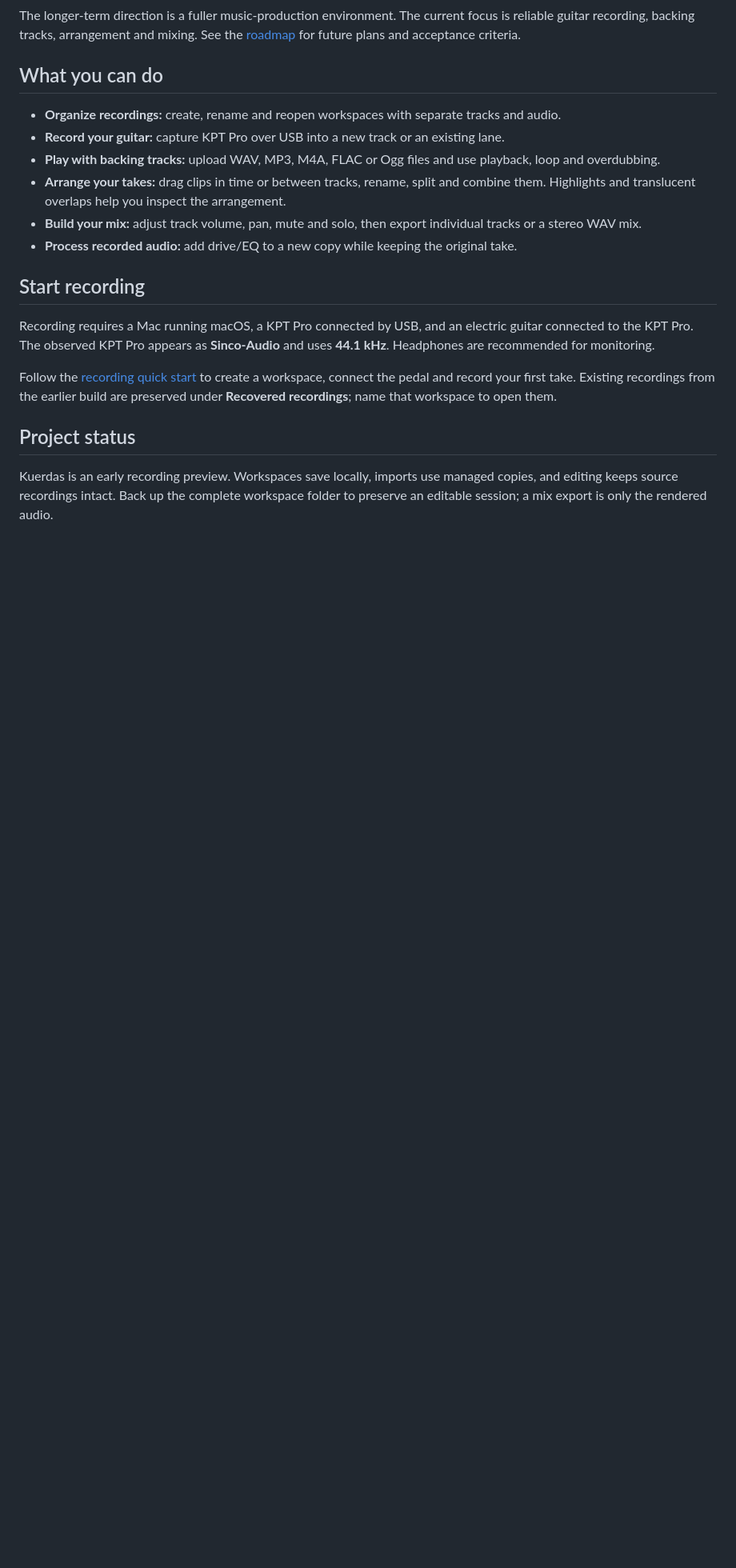
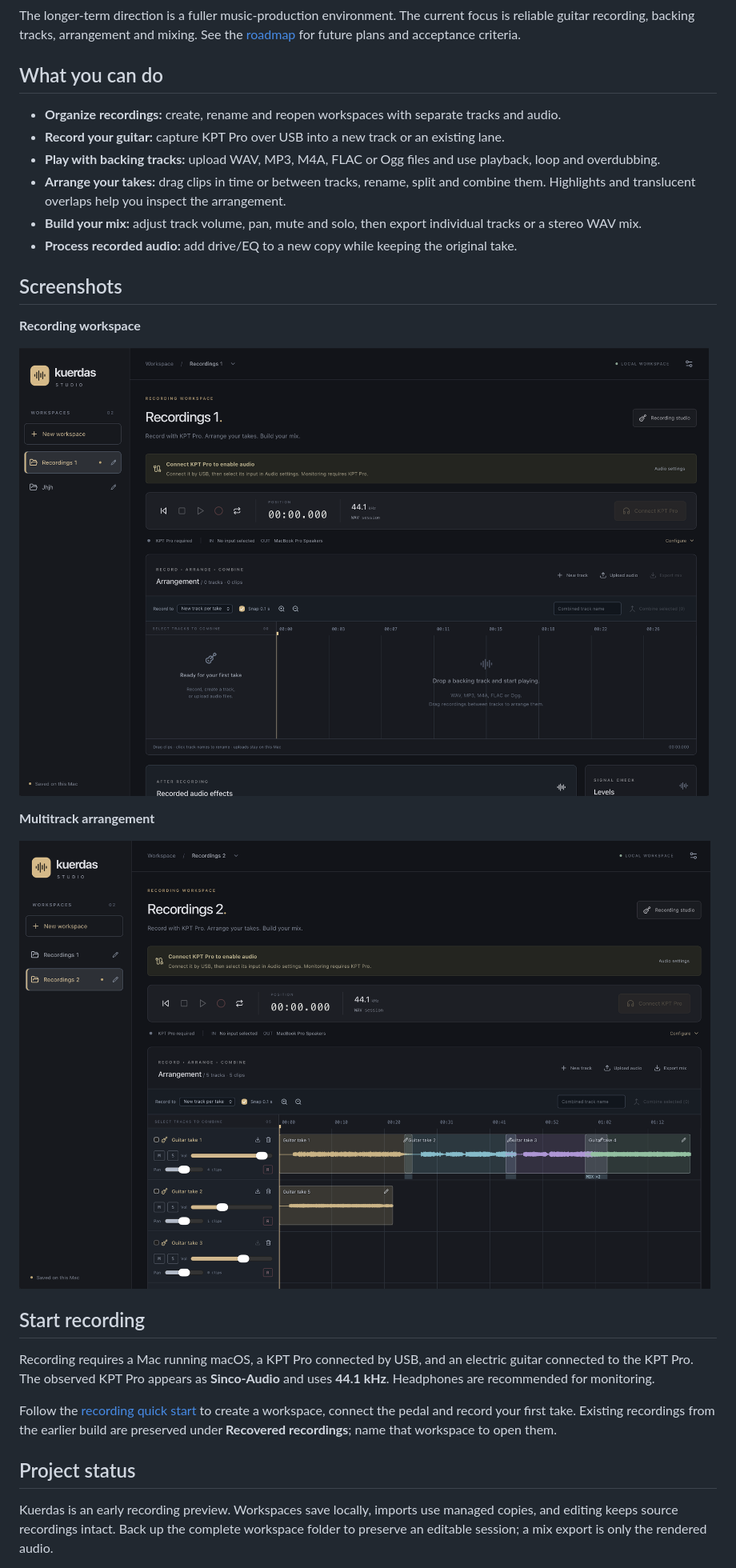
Before and after one commit to francepatrick/kuerdas-studio, a Markdown page: README.md, the part around the change. Shown at 80% size. Drawn GitHub-style; pictures changed too: docs/screenshots/multitrack-arrangement.png (added), docs/screenshots/recording-workspace.png (added); blank space fills up the shorter version.

Commit message:
docs: add studio screenshots to README

```diff
--- a/README.md
+++ b/README.md
@@ -18,6 +18,16 @@ The longer-term direction is a fuller music-production environment. The current
 - **Arrange your takes:** drag clips in time or between tracks, rename, split and combine them. Highlights and translucent overlaps help you inspect the arrangement.
 - **Build your mix:** adjust track volume, pan, mute and solo, then export individual tracks or a stereo WAV mix.
 - **Process recorded audio:** add drive/EQ to a new copy while keeping the original take.
+
+## Screenshots
+
+**Recording workspace**
+
+![Kuerdas Studio recording workspace with workspace navigation, transport, KPT Pro connection prompt and empty arrangement](docs/screenshots/recording-workspace.png)
+
+**Multitrack arrangement**
+
+![Kuerdas Studio multitrack arrangement with recorded guitar clips and overlapping waveforms](docs/screenshots/multitrack-arrangement.png)
 
 ## Start recording
 
```
